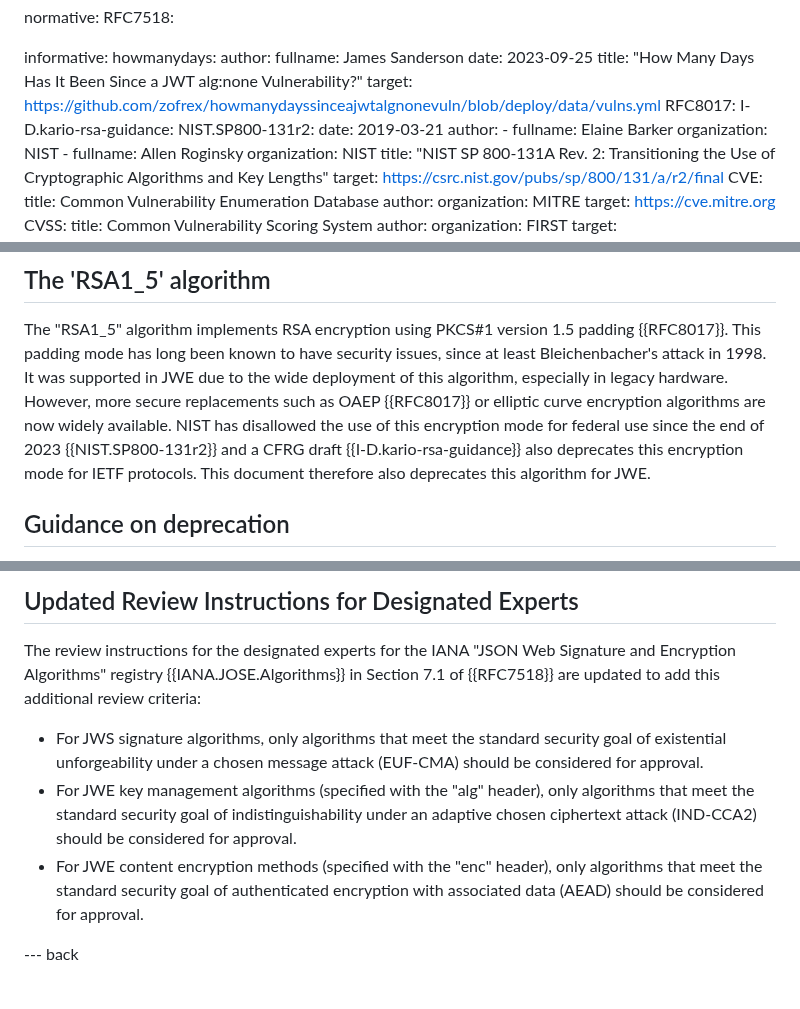
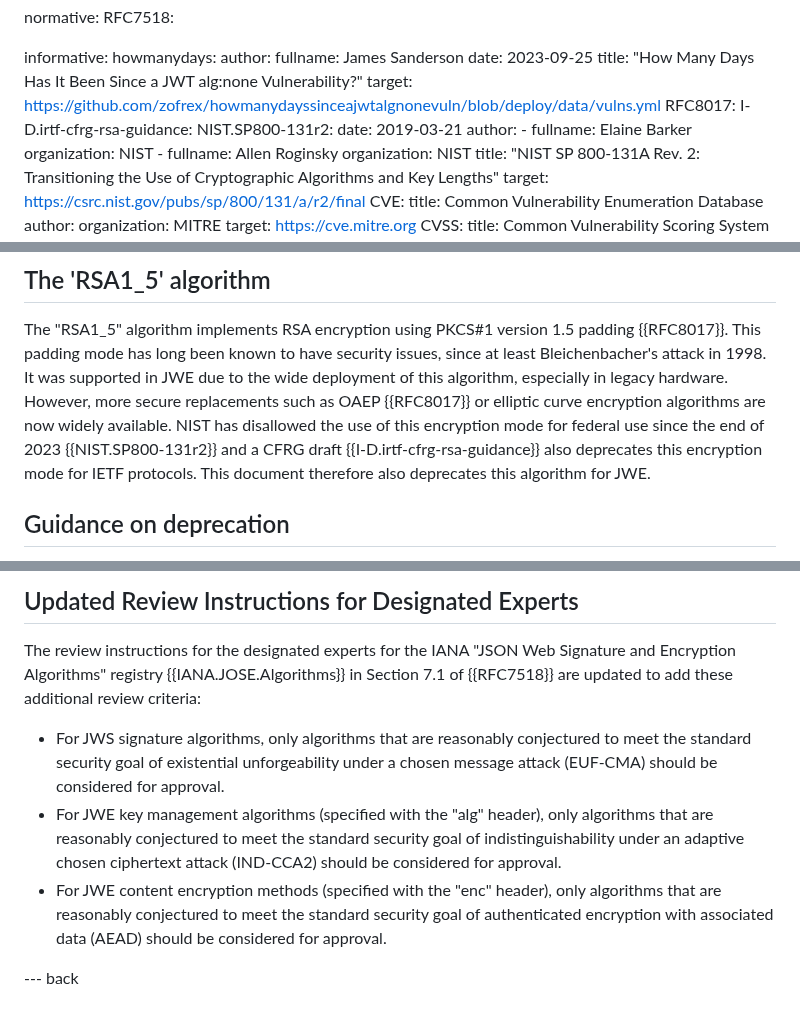
Before and after one commit to NeilMadden/jose-deprecate-none-rsa1_5, a Markdown page: draft-madden-jose-deprecate-none-rsa15.md, 3 parts joined by grey strips. Rendered like a GitHub page.

Commit message:
Clarify advice to reviewers that definitive proof is not required

```diff
--- a/draft-madden-jose-deprecate-none-rsa15.md
+++ b/draft-madden-jose-deprecate-none-rsa15.md
@@ -39,7 +39,7 @@ informative:
    title: "How Many Days Has It Been Since a JWT alg:none Vulnerability?"
    target: https://github.com/zofrex/howmanydayssinceajwtalgnonevuln/blob/deploy/data/vulns.yml
   RFC8017:
-  I-D.kario-rsa-guidance:
+  I-D.irtf-cfrg-rsa-guidance:
   NIST.SP800-131r2:
    date: 2019-03-21
    author:
@@ -122,7 +122,7 @@ padding mode has long been known to have security issues, since at least Bleiche
 1998. It was supported in JWE due to the wide deployment of this algorithm, especially in legacy
 hardware. However, more secure replacements such as OAEP {{RFC8017}} or elliptic curve encryption
 algorithms are now widely available. NIST has disallowed the use of this encryption mode for federal
-use since the end of 2023 {{NIST.SP800-131r2}} and a CFRG draft {{I-D.kario-rsa-guidance}} also deprecates
+use since the end of 2023 {{NIST.SP800-131r2}} and a CFRG draft {{I-D.irtf-cfrg-rsa-guidance}} also deprecates
 this encryption mode for IETF protocols. This document therefore also deprecates this algorithm for
 JWE.
 
@@ -153,15 +153,16 @@ The following changes are to be made to the IANA JOSE Web Signature and Encrypti
 ## Updated Review Instructions for Designated Experts
 
 The review instructions for the designated experts for the IANA "JSON Web Signature and Encryption Algorithms"
-registry {{IANA.JOSE.Algorithms}} in Section 7.1 of {{RFC7518}} are updated to add this additional review criteria:
+registry {{IANA.JOSE.Algorithms}} in Section 7.1 of {{RFC7518}} are updated to add these additional review criteria:
 
- - For JWS signature algorithms, only algorithms that meet the standard security goal of existential unforgeability
-   under a chosen message attack (EUF-CMA) should be considered for approval.
- - For JWE key management algorithms (specified with the "alg" header), only algorithms that meet the standard
-   security goal of indistinguishability under an adaptive chosen ciphertext attack (IND-CCA2) should be considered
-   for approval.
- - For JWE content encryption methods (specified with the "enc" header), only algorithms that meet the standard
-   security goal of authenticated encryption with associated data (AEAD) should be considered for approval.
+ - For JWS signature algorithms, only algorithms that are reasonably conjectured to meet the standard security goal
+   of existential unforgeability under a chosen message attack (EUF-CMA) should be considered for approval.
+ - For JWE key management algorithms (specified with the "alg" header), only algorithms that are reasonably
+   conjectured to meet the standard security goal of indistinguishability under an adaptive chosen ciphertext
+   attack (IND-CCA2) should be considered for approval.
+ - For JWE content encryption methods (specified with the "enc" header), only algorithms that are reasonably
+   conjectured to meet the standard security goal of authenticated encryption with associated data (AEAD) should
+   be considered for approval.
 
 --- back
 
```
